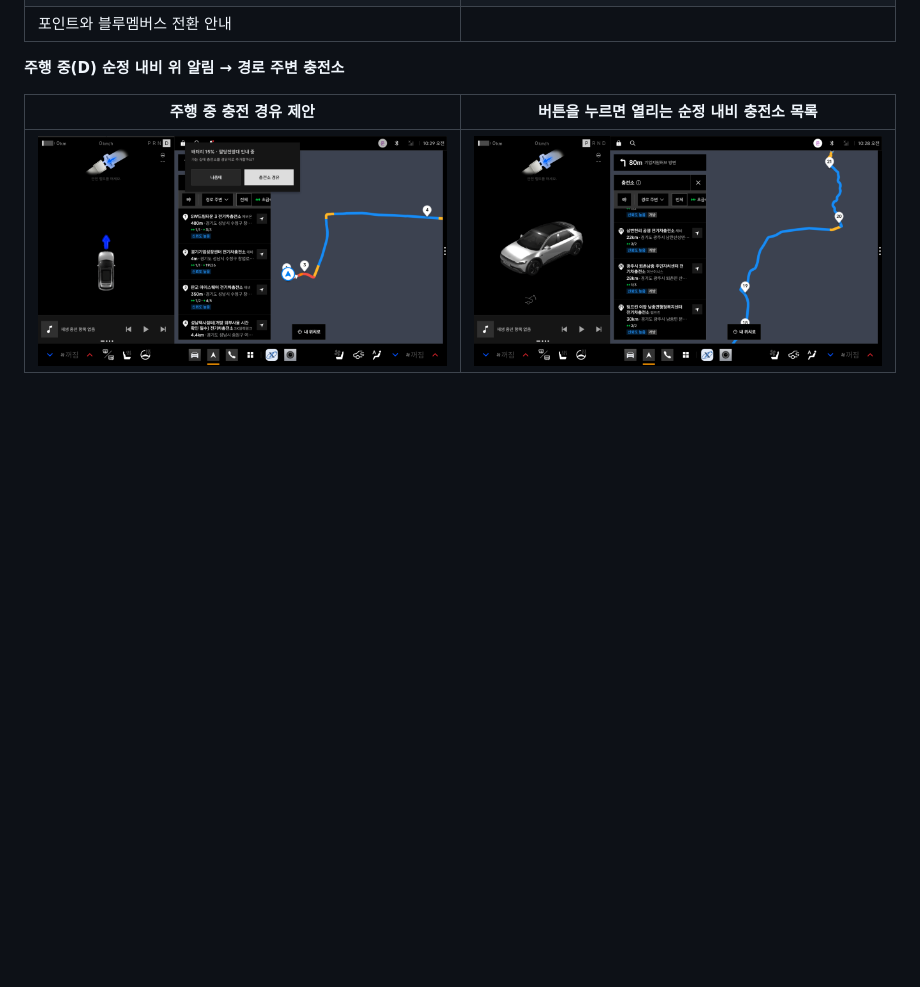
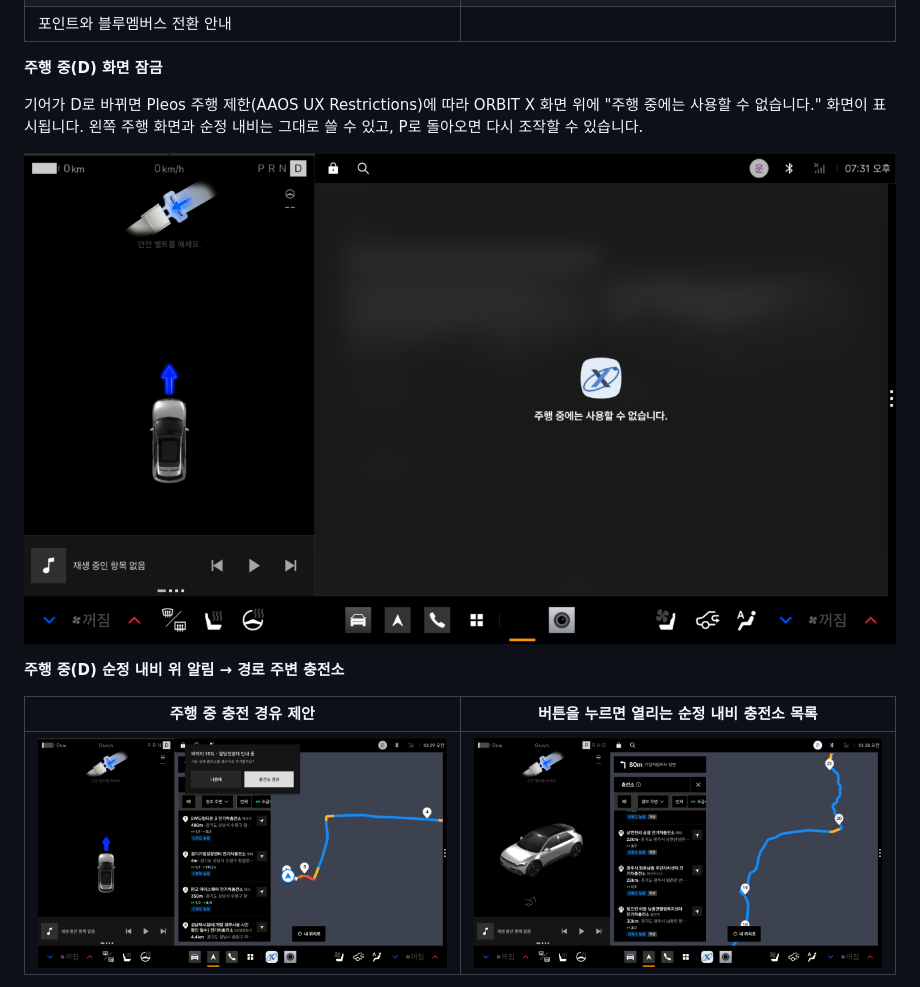
Before and after one commit to jhpark322/obrit-x, a Markdown page: README.md, the part around the change. GitHub-like rendering; pictures changed too: docs/screenshots/03_drive_lock.png (added); blank space fills up the shorter version.

Commit message:
Add driving lock screenshot to README
Co-Authored-By: Claude Opus 5.5 <noreply@anthropic.com>

```diff
--- a/README.md
+++ b/README.md
@@ -56,6 +56,12 @@ Pleos Connect v2.1.0 에뮬레이터(2560 × 1440)에서 현재 빌드로 캡처
 | **MY ORBIT** | |
 | ![MY ORBIT](docs/screenshots/11_my_orbit.png) | |
 | 포인트와 블루멤버스 전환 안내 | |
+
+**주행 중(D) 화면 잠금**
+
+기어가 D로 바뀌면 Pleos 주행 제한(AAOS UX Restrictions)에 따라 ORBIT X 화면 위에 "주행 중에는 사용할 수 없습니다." 화면이 표시됩니다. 왼쪽 주행 화면과 순정 내비는 그대로 쓸 수 있고, P로 돌아오면 다시 조작할 수 있습니다.
+
+![주행 중 잠금](docs/screenshots/03_drive_lock.png)
 
 **주행 중(D) 순정 내비 위 알림 → 경로 주변 충전소**
 
```
